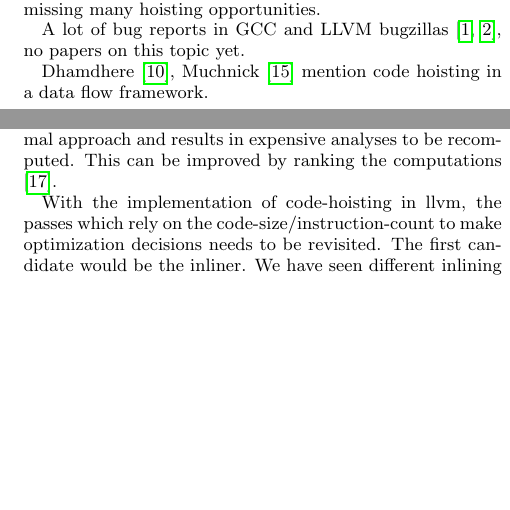
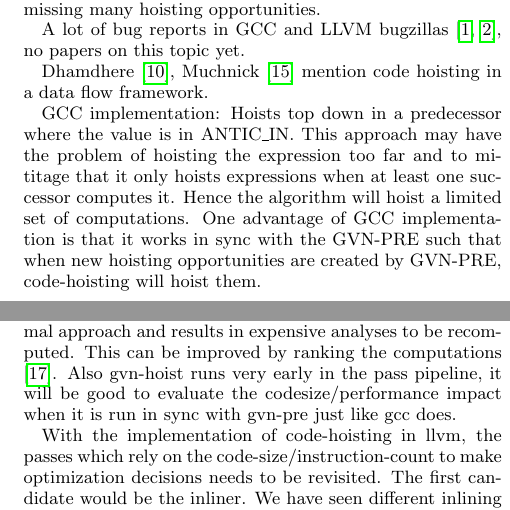
Before and after one commit to reSHARMA/gvn-hoist, a LaTeX paper (hoist.tex): two parts of the columns of pages 2 and 7 of 7, joined at a grey line, cut so that both start at the same text, the shorter picture padded with empty space. Compiled offline with pdfLaTeX.

Commit message:
related work

```diff
--- a/hoist.tex
+++ b/hoist.tex
@@ -148,6 +148,14 @@ A lot of bug reports in GCC and LLVM bugzillas
 Dhamdhere \cite{dhamdhere1988fast}, Muchnick \cite{steven1997advanced} mention
 code hoisting in a data flow framework.
 
+
+GCC implementation: Hoists top down in a predecessor where the value is in
+ANTIC\_IN. This approach may have the problem of hoisting the expression too far
+and to mititage that it only hoists expressions when at least one successor
+computes it. Hence the algorithm will hoist a limited set of computations.  One
+advantage of GCC implementation is that it works in sync with the GVN-PRE such
+that when new hoisting opportunities are created by GVN-PRE, code-hoisting will
+hoist them.
 
 \newpage
 
@@ -741,7 +749,9 @@ representative benchmarks to tune them.
 Currently, we rerun the algorithm until there are no more instructions left to
 be hoisted. This is not the most optimal approach and results in expensive
 analyses to be recomputed. This can be improved by ranking the computations
-\cite{rosen1988global}.
+\cite{rosen1988global}. Also gvn-hoist runs very early in the pass pipeline, it
+will be good to evaluate the codesize/performance impact when it is run in sync
+with gvn-pre just like gcc does.
 
 With the implementation of code-hoisting in llvm, the passes which rely on the
 code-size/instruction-count to make optimization decisions needs to be
```
